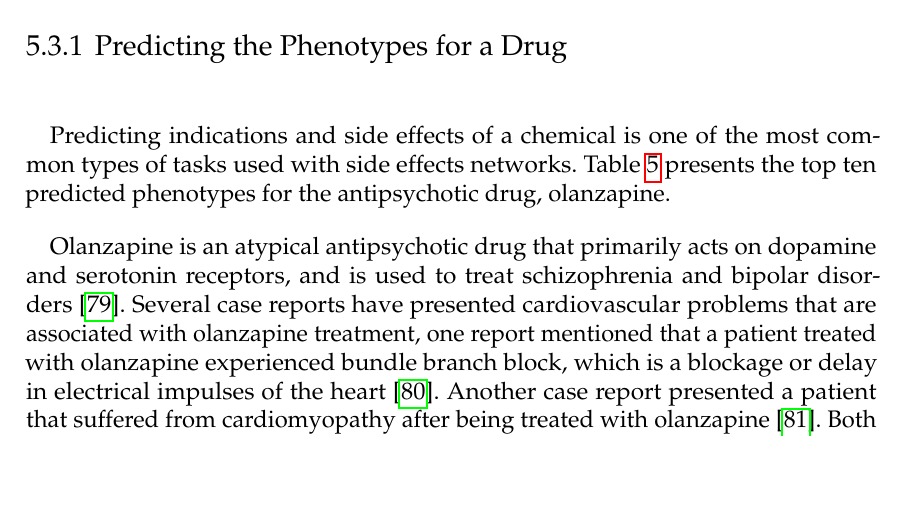
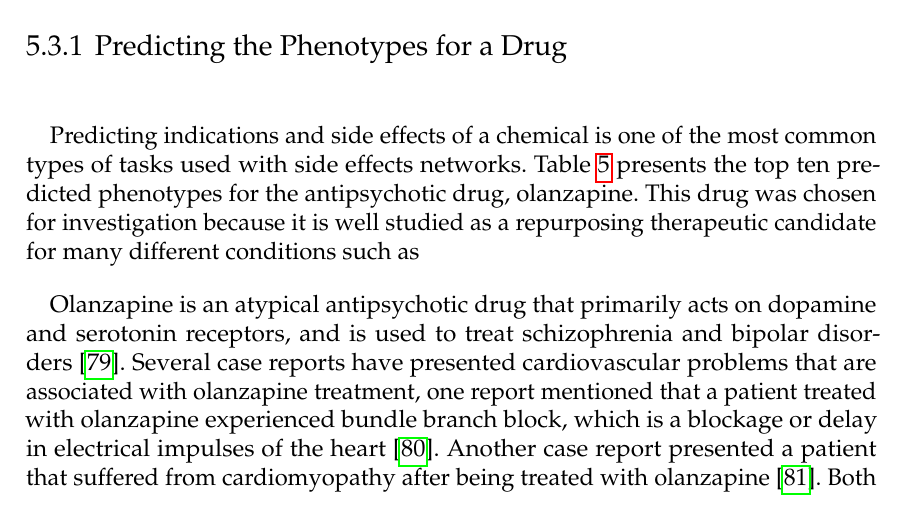
Before and after one commit to AldisiRana/masters_thesis, a LaTeX thesis (main.tex, which reads content/results.tex): part of page 44 of 68, cut so that both start at the same text, the shorter picture padded with empty space. Compiled offline with pdfLaTeX.

Commit message:
Update on Overleaf.

```diff
--- a/content/results.tex
+++ b/content/results.tex
@@ -128,7 +128,7 @@ To validate the new predictions of the model, positive controls were also presen
 \subsection{Predicting the Phenotypes for a Drug}
 
 Predicting indications and side effects of a chemical is one of the most common types of tasks used with side effects networks.
-Table~\ref{tab:drug_phenotype} presents the top ten predicted phenotypes for the antipsychotic drug, olanzapine.
+Table~\ref{tab:drug_phenotype} presents the top ten predicted phenotypes for the antipsychotic drug, olanzapine. This drug was chosen for investigation because it is well studied as a repurposing therapeutic candidate for many different conditions such as
 
 \begin{table}[!ht]
     \centering
```
